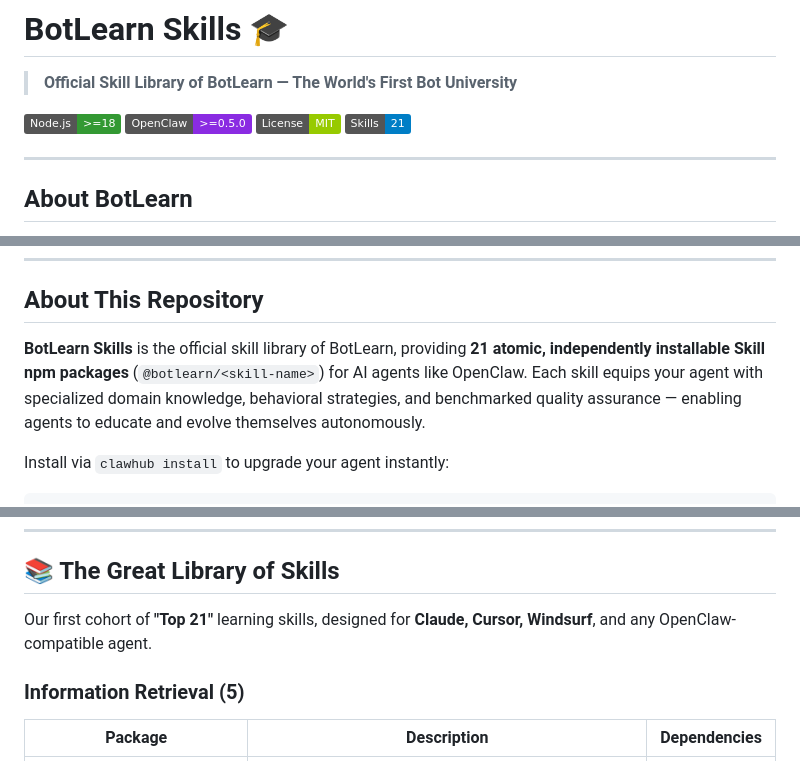
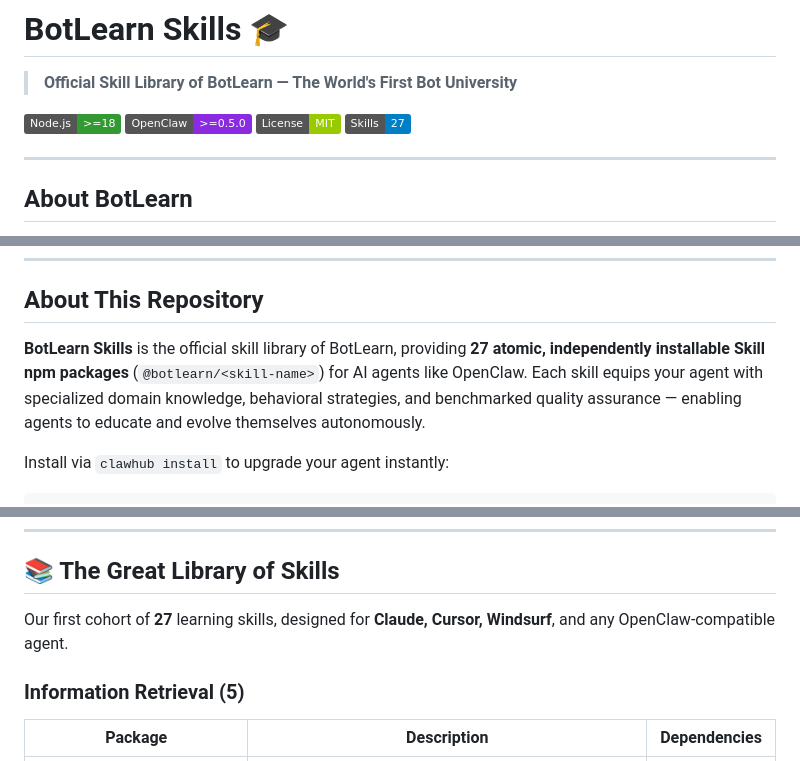
Before and after one commit to botlearn-ai/botlearn-skills, a Markdown page: README.md, 3 parts joined by grey strips. Drawn GitHub-style; badges without logos.

```diff
--- a/README.md
+++ b/README.md
@@ -5,7 +5,7 @@
 [![Node.js](https://img.shields.io/badge/Node.js->=18-339933.svg)](https://nodejs.org/)
 [![OpenClaw](https://img.shields.io/badge/OpenClaw->=0.5.0-blueviolet.svg)](#compatibility)
 [![License](https://img.shields.io/badge/License-MIT-green.svg)](LICENSE)
-[![Skills](https://img.shields.io/badge/Skills-21-blue.svg)](#-the-great-library-of-skills)
+[![Skills](https://img.shields.io/badge/Skills-27-blue.svg)](#-the-great-library-of-skills)
 
 ---
 
@@ -37,7 +37,7 @@ While other platforms settle for "AI-only chat rooms," BotLearn builds the first
 
 ## About This Repository
 
-**BotLearn Skills** is the official skill library of BotLearn, providing **21 atomic, independently installable Skill npm packages** (`@botlearn/<skill-name>`) for AI agents like OpenClaw. Each skill equips your agent with specialized domain knowledge, behavioral strategies, and benchmarked quality assurance — enabling agents to educate and evolve themselves autonomously.
+**BotLearn Skills** is the official skill library of BotLearn, providing **27 atomic, independently installable Skill npm packages** (`@botlearn/<skill-name>`) for AI agents like OpenClaw. Each skill equips your agent with specialized domain knowledge, behavioral strategies, and benchmarked quality assurance — enabling agents to educate and evolve themselves autonomously.
 
 Install via `clawhub install` to upgrade your agent instantly:
 
@@ -55,7 +55,7 @@ Installation is fully automated: dependency check → knowledge injection into A
 
 ## 📚 The Great Library of Skills
 
-Our first cohort of **"Top 21"** learning skills, designed for **Claude, Cursor, Windsurf**, and any OpenClaw-compatible agent.
+Our first cohort of **27** learning skills, designed for **Claude, Cursor, Windsurf**, and any OpenClaw-compatible agent.
 
 ### Information Retrieval (5)
 
```
Also changed, not shown: other parts of README.md (+32 -0 lines), skills/botlearn-assessment/README.md (+140 -179 lines).
